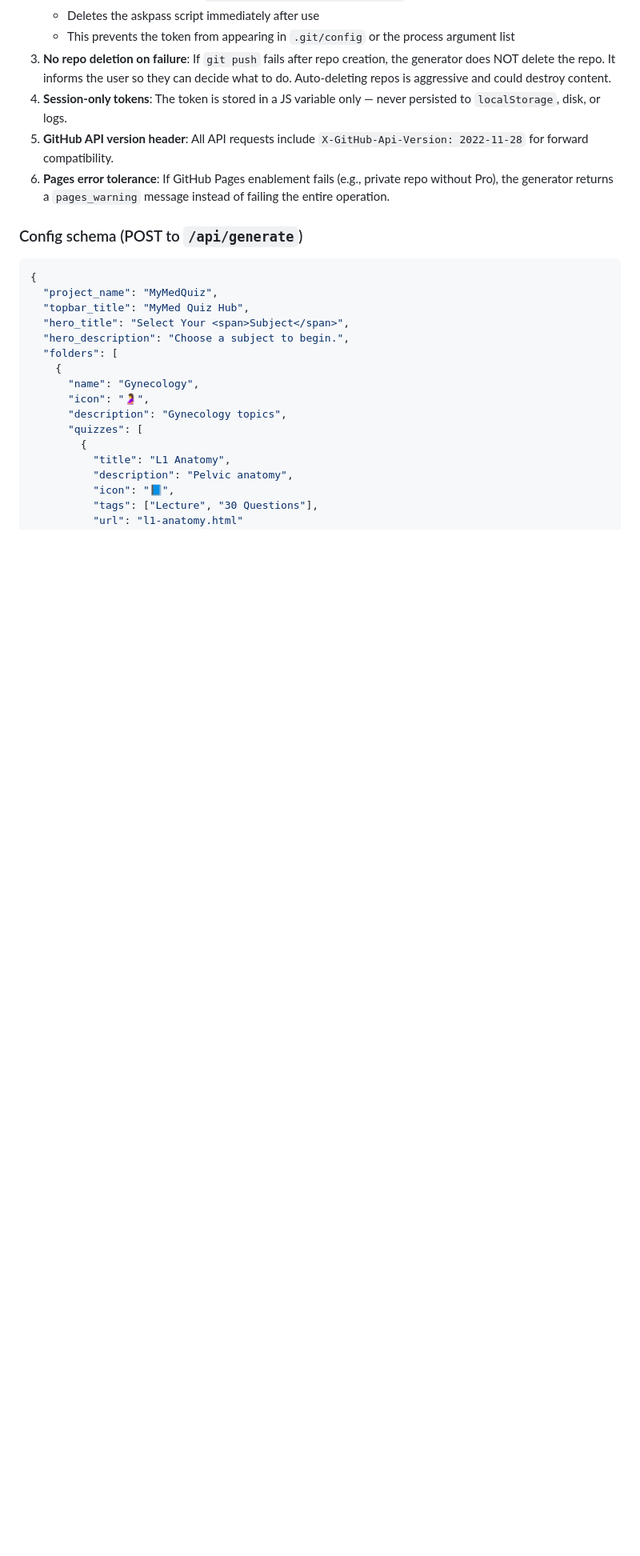
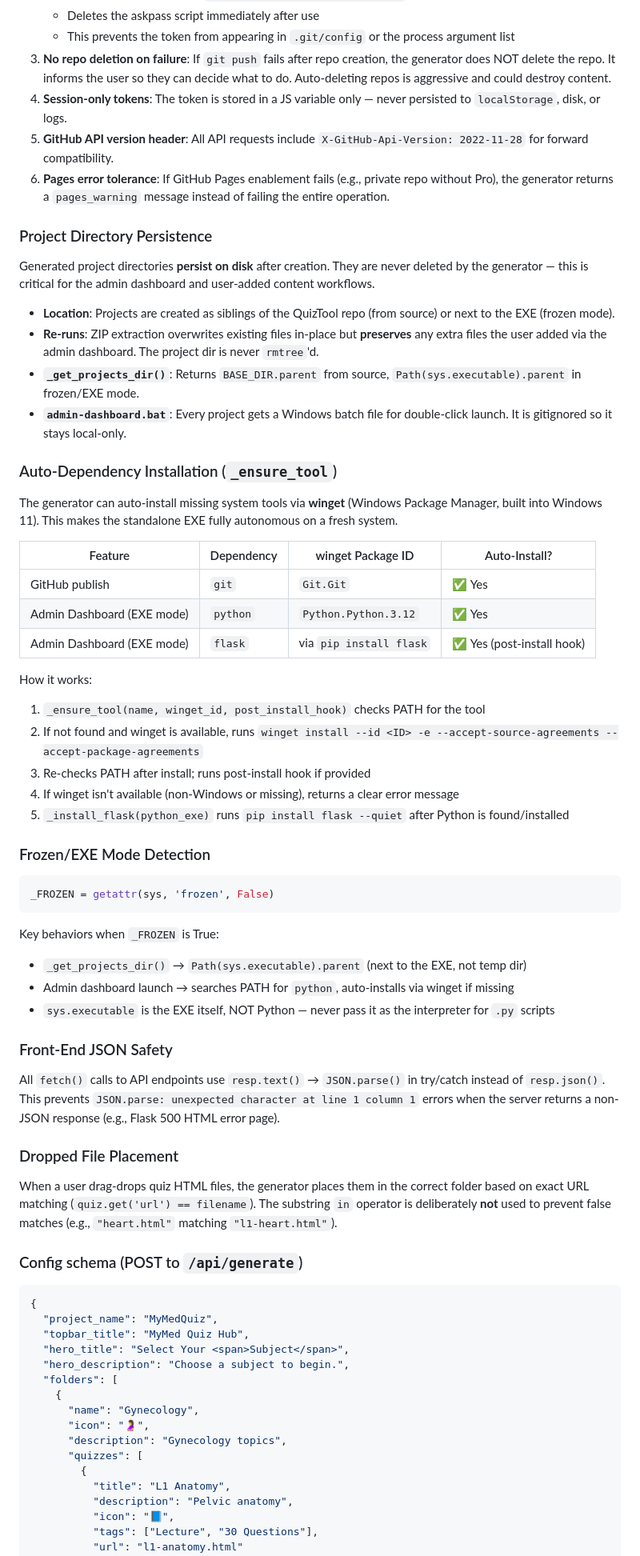
Before and after one commit to eyad-elghareeb/QuizTool, a Markdown page: AGENTS.md, the part around one of its changes. Shown at 80% size. Rendered like a GitHub page; blank space fills up the shorter version.

Commit message:
Enhance AGENTS.md with detailed project directory persistence and auto-dependency installation features

````diff
--- a/AGENTS.md
+++ b/AGENTS.md
@@ -273,6 +273,51 @@ The generator follows security best practices to avoid token leaks and GitHub ba
 5. **GitHub API version header**: All API requests include `X-GitHub-Api-Version: 2022-11-28` for forward compatibility.
 6. **Pages error tolerance**: If GitHub Pages enablement fails (e.g., private repo without Pro), the generator returns a `pages_warning` message instead of failing the entire operation.
 
+### Project Directory Persistence
+
+Generated project directories **persist on disk** after creation. They are never deleted by the generator — this is critical for the admin dashboard and user-added content workflows.
+
+- **Location**: Projects are created as siblings of the QuizTool repo (from source) or next to the EXE (frozen mode).
+- **Re-runs**: ZIP extraction overwrites existing files in-place but **preserves** any extra files the user added via the admin dashboard. The project dir is never `rmtree`'d.
+- **`_get_projects_dir()`**: Returns `BASE_DIR.parent` from source, `Path(sys.executable).parent` in frozen/EXE mode.
+- **`admin-dashboard.bat`**: Every project gets a Windows batch file for double-click launch. It is gitignored so it stays local-only.
+
+### Auto-Dependency Installation (`_ensure_tool`)
+
+The generator can auto-install missing system tools via **winget** (Windows Package Manager, built into Windows 11). This makes the standalone EXE fully autonomous on a fresh system.
+
+| Feature | Dependency | winget Package ID | Auto-Install? |
+|---------|-----------|-------------------|---------------|
+| GitHub publish | `git` | `Git.Git` | ✅ Yes |
+| Admin Dashboard (EXE mode) | `python` | `Python.Python.3.12` | ✅ Yes |
+| Admin Dashboard (EXE mode) | `flask` | via `pip install flask` | ✅ Yes (post-install hook) |
+
+How it works:
+1. `_ensure_tool(name, winget_id, post_install_hook)` checks PATH for the tool
+2. If not found and winget is available, runs `winget install --id <ID> -e --accept-source-agreements --accept-package-agreements`
+3. Re-checks PATH after install; runs post-install hook if provided
+4. If winget isn't available (non-Windows or missing), returns a clear error message
+5. `_install_flask(python_exe)` runs `pip install flask --quiet` after Python is found/installed
+
+### Frozen/EXE Mode Detection
+
+```python
+_FROZEN = getattr(sys, 'frozen', False)
+```
+
+Key behaviors when `_FROZEN` is True:
+- `_get_projects_dir()` → `Path(sys.executable).parent` (next to the EXE, not temp dir)
+- Admin dashboard launch → searches PATH for `python`, auto-installs via winget if missing
+- `sys.executable` is the EXE itself, NOT Python — never pass it as the interpreter for `.py` scripts
+
+### Front-End JSON Safety
+
+All `fetch()` calls to API endpoints use `resp.text()` → `JSON.parse()` in try/catch instead of `resp.json()`. This prevents `JSON.parse: unexpected character at line 1 column 1` errors when the server returns a non-JSON response (e.g., Flask 500 HTML error page).
+
+### Dropped File Placement
+
+When a user drag-drops quiz HTML files, the generator places them in the correct folder based on exact URL matching (`quiz.get('url') == filename`). The substring `in` operator is deliberately **not** used to prevent false matches (e.g., `"heart.html"` matching `"l1-heart.html"`).
+
 ### Config schema (POST to `/api/generate`)
 
 ```json
````
Also changed, not shown: other parts of AGENTS.md (+35 -1 lines).
